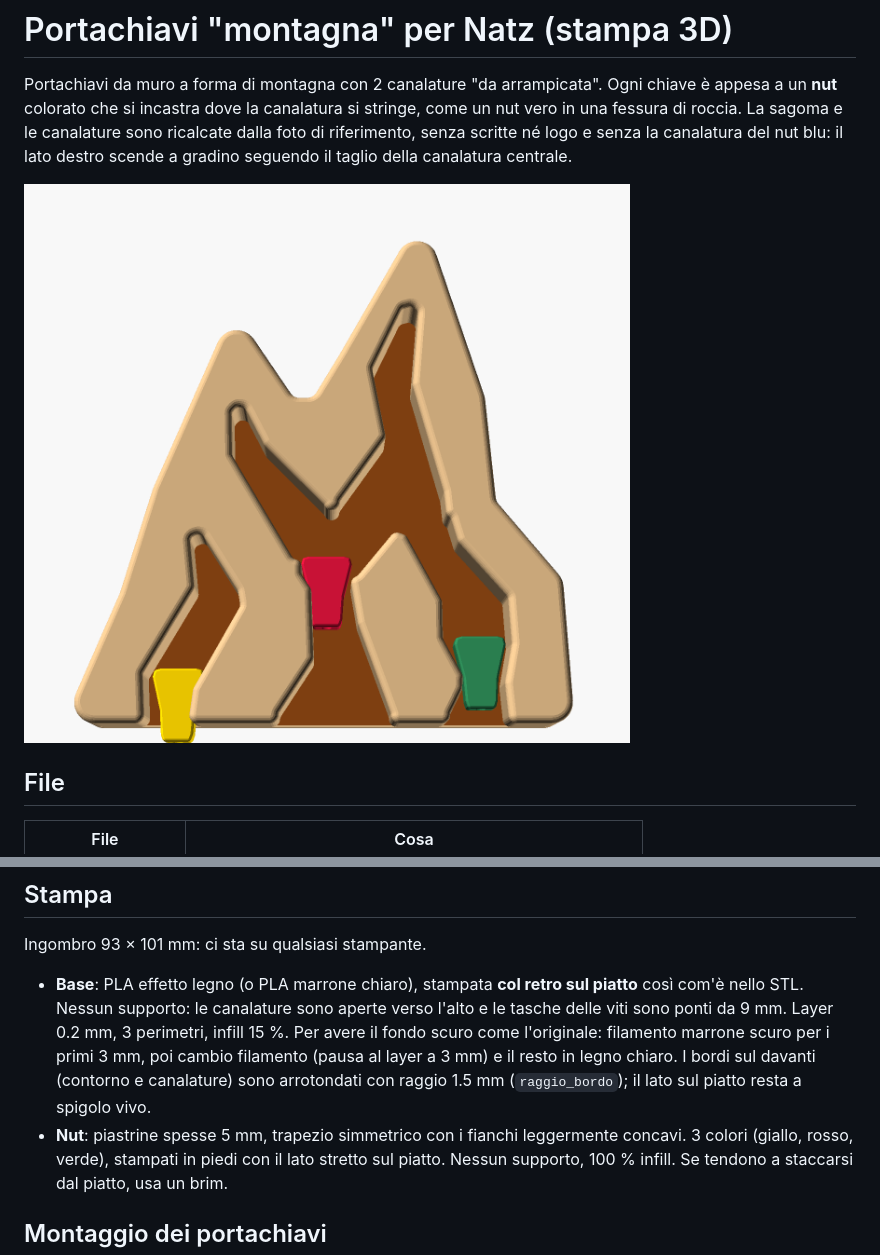
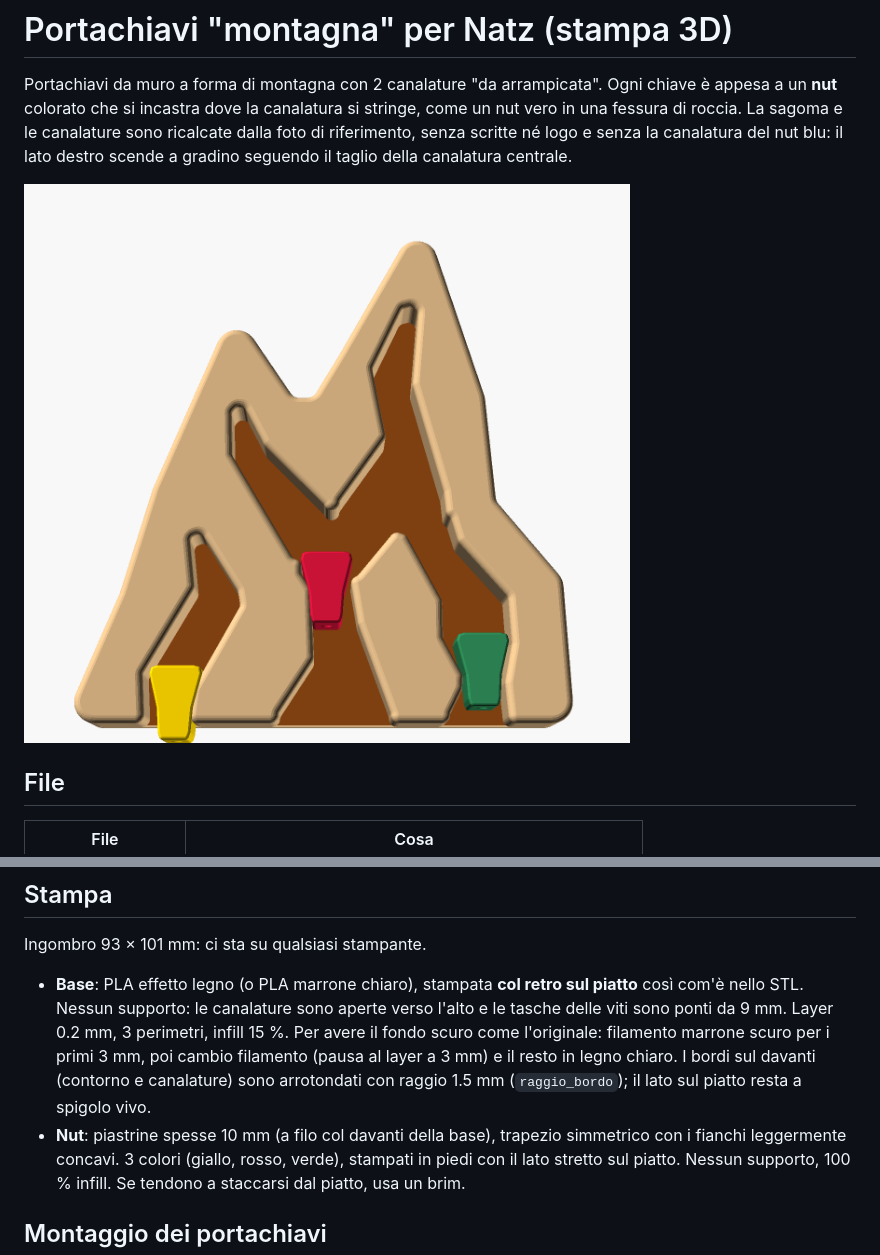
Before and after one commit to bagnasconicolo/nav, a Markdown page: natz-portachiavi/README.md, 2 parts joined by grey strips. Rendered like a GitHub page; pictures changed too: natz-portachiavi/anteprima.png.

Commit message:
Portachiavi Natz: nut spessi 10 mm
Co-Authored-By: Claude Opus 5.5 <noreply@anthropic.com>
Claude-Session: https://claude.ai/code/session_01UsiFx3HY265ZC3rZEeWYqj

```diff
--- a/natz-portachiavi/README.md
+++ b/natz-portachiavi/README.md
@@ -43,7 +43,7 @@ Ingombro 93 × 101 mm: ci sta su qualsiasi stampante.
   3 mm, poi cambio filamento (pausa al layer a 3 mm) e il resto in legno chiaro.
   I bordi sul davanti (contorno e canalature) sono arrotondati con raggio
   1.5 mm (`raggio_bordo`); il lato sul piatto resta a spigolo vivo.
-- **Nut**: piastrine spesse 5 mm, trapezio simmetrico con i fianchi
+- **Nut**: piastrine spesse 10 mm (a filo col davanti della base), trapezio simmetrico con i fianchi
   leggermente concavi. 3 colori (giallo, rosso, verde), stampati in
   piedi con il lato stretto sul piatto. Nessun supporto, 100 % infill. Se
   tendono a staccarsi dal piatto, usa un brim.
```
Also changed, not shown: 3 other files.
